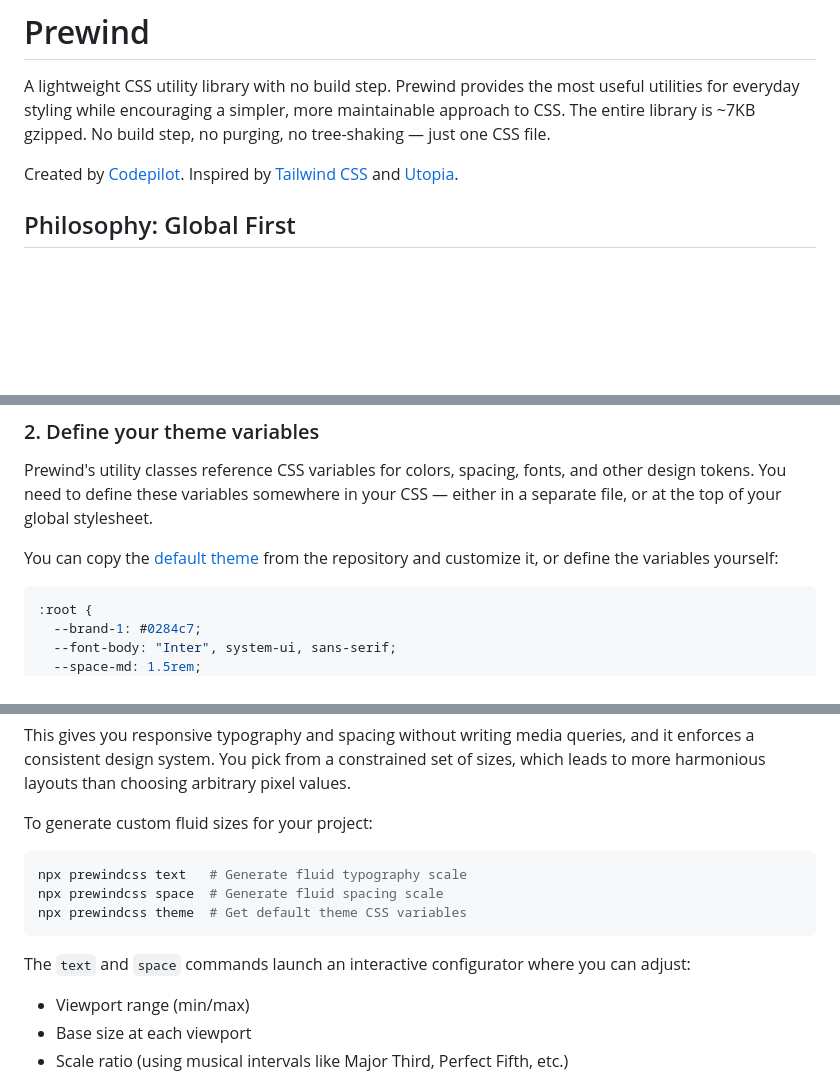
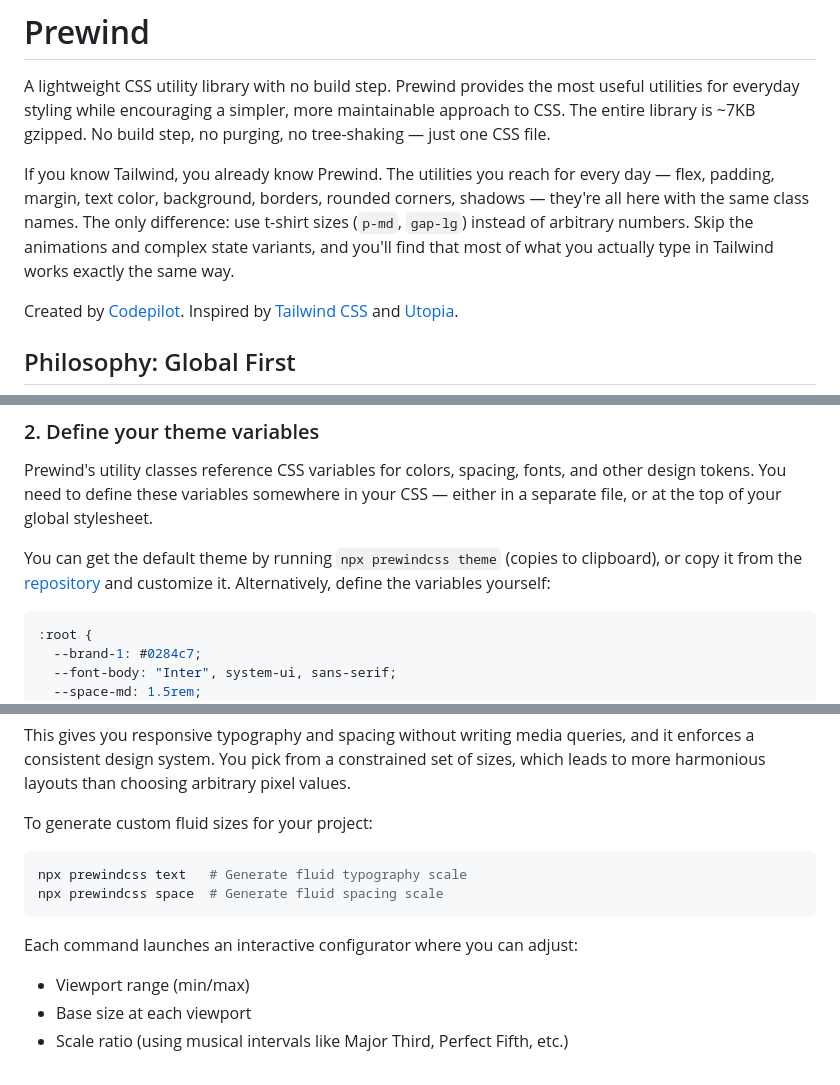
Before and after one commit to codepilotsf/prewind, a Markdown page: README.md, 3 parts joined by grey strips. Rendered like a GitHub page; blank space fills up the shorter version.

````diff
--- a/README.md
+++ b/README.md
@@ -1,6 +1,8 @@
 # Prewind
 
 A lightweight CSS utility library with no build step. Prewind provides the most useful utilities for everyday styling while encouraging a simpler, more maintainable approach to CSS. The entire library is ~7KB gzipped. No build step, no purging, no tree-shaking — just one CSS file.
+
+If you know Tailwind, you already know Prewind. The utilities you reach for every day — flex, padding, margin, text color, background, borders, rounded corners, shadows — they're all here with the same class names. The only difference: use t-shirt sizes (`p-md`, `gap-lg`) instead of arbitrary numbers. Skip the animations and complex state variants, and you'll find that most of what you actually type in Tailwind works exactly the same way.
 
 Created by [Codepilot](https://codepilot.com). Inspired by [Tailwind CSS](https://tailwindcss.com) and [Utopia](https://utopia.fyi).
 
@@ -32,7 +34,7 @@ Load Prewind from a CDN or host it yourself:
 
 Prewind's utility classes reference CSS variables for colors, spacing, fonts, and other design tokens. You need to define these variables somewhere in your CSS — either in a separate file, or at the top of your global stylesheet.
 
-You can copy the [default theme](https://github.com/codepilotsf/prewind/blob/main/theme.css) from the repository and customize it, or define the variables yourself:
+You can get the default theme by running `npx prewindcss theme` (copies to clipboard), or copy it from the [repository](https://github.com/codepilotsf/prewind/blob/main/theme.css) and customize it. Alternatively, define the variables yourself:
 
 ```css
 :root {
@@ -114,10 +116,9 @@ To generate custom fluid sizes for your project:
 ```bash
 npx prewindcss text   # Generate fluid typography scale
 npx prewindcss space  # Generate fluid spacing scale
-npx prewindcss theme  # Get default theme CSS variables
 ```
 
-The `text` and `space` commands launch an interactive configurator where you can adjust:
+Each command launches an interactive configurator where you can adjust:
 
 - Viewport range (min/max)
 - Base size at each viewport
````
